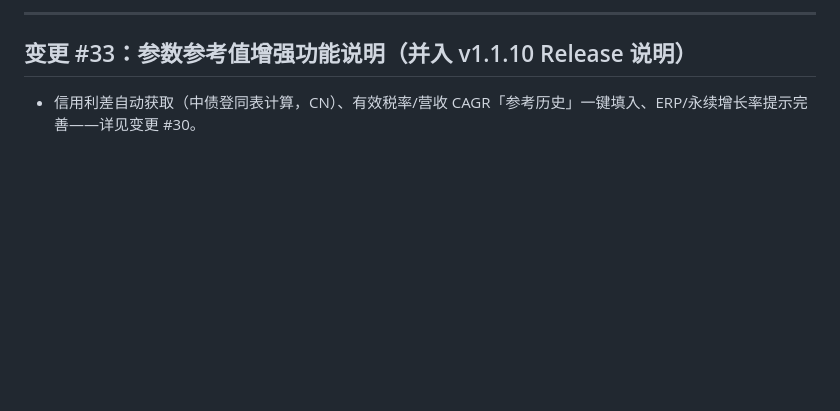
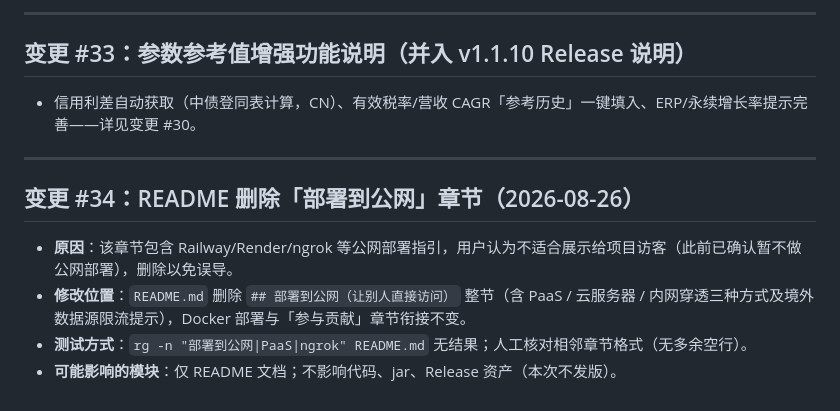
Before and after one commit to sunwh6088-maker/DCF-Valuation-Tool, a Markdown page: docs/changelog.md, the part around the change. Rendered like a GitHub page; blank space fills up the shorter version.

```diff
--- a/docs/changelog.md
+++ b/docs/changelog.md
@@ -543,3 +543,12 @@
 ## 变更 #33：参数参考值增强功能说明（并入 v1.1.10 Release 说明）
 
 - 信用利差自动获取（中债登同表计算，CN）、有效税率/营收 CAGR「参考历史」一键填入、ERP/永续增长率提示完善——详见变更 #30。
+
+---
+
+## 变更 #34：README 删除「部署到公网」章节（2026-08-26）
+
+- **原因**：该章节包含 Railway/Render/ngrok 等公网部署指引，用户认为不适合展示给项目访客（此前已确认暂不做公网部署），删除以免误导。
+- **修改位置**：`README.md` 删除 `## 部署到公网（让别人直接访问）` 整节（含 PaaS / 云服务器 / 内网穿透三种方式及境外数据源限流提示），Docker 部署与「参与贡献」章节衔接不变。
+- **测试方式**：`rg -n "部署到公网|PaaS|ngrok" README.md` 无结果；人工核对相邻章节格式（无多余空行）。
+- **可能影响的模块**：仅 README 文档；不影响代码、jar、Release 资产（本次不发版）。
```
Also changed, not shown: README.md (+0 -13 lines).
